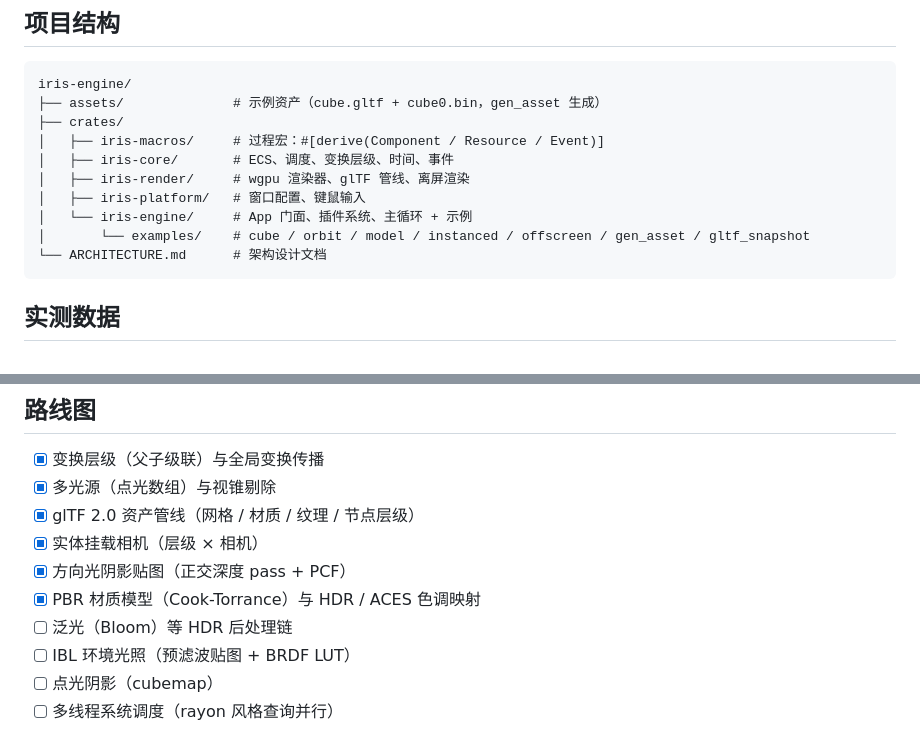
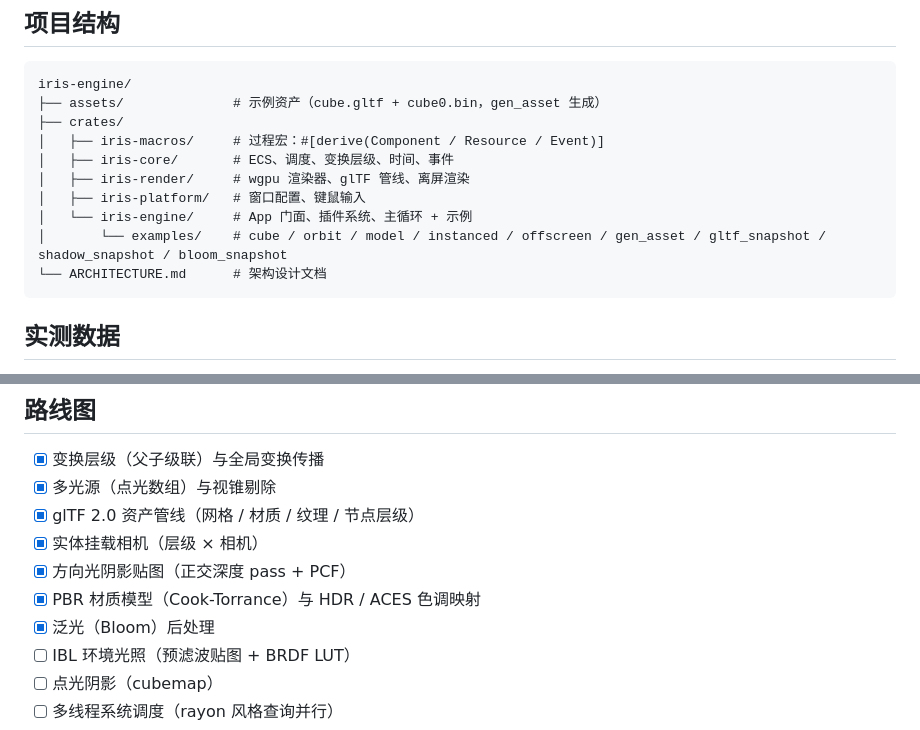
Before and after one commit to Ricardo-Kaslana/iris-engine, a Markdown page: README.md, 2 parts joined by grey strips. GitHub-like rendering.

````diff
--- a/README.md
+++ b/README.md
@@ -122,7 +126,7 @@ iris-engine/
 │   ├── iris-render/     # wgpu 渲染器、glTF 管线、离屏渲染
 │   ├── iris-platform/   # 窗口配置、键鼠输入
 │   └── iris-engine/     # App 门面、插件系统、主循环 + 示例
-│       └── examples/    # cube / orbit / model / instanced / offscreen / gen_asset / gltf_snapshot
+│       └── examples/    # cube / orbit / model / instanced / offscreen / gen_asset / gltf_snapshot / shadow_snapshot / bloom_snapshot
 └── ARCHITECTURE.md      # 架构设计文档
 ```
 
@@ -197,7 +208,7 @@ glTF 资产管线（内嵌 data-URI 与外部 .bin buffer、metallic/roughness
 - [x] 实体挂载相机（层级 × 相机）
 - [x] 方向光阴影贴图（正交深度 pass + PCF）
 - [x] PBR 材质模型（Cook-Torrance）与 HDR / ACES 色调映射
-- [ ] 泛光（Bloom）等 HDR 后处理链
+- [x] 泛光（Bloom）后处理
 - [ ] IBL 环境光照（预滤波贴图 + BRDF LUT）
 - [ ] 点光阴影（cubemap）
 - [ ] 多线程系统调度（rayon 风格查询并行）
````
Also changed, not shown: other parts of README.md (+13 -2 lines), ARCHITECTURE.md (+18 -1 lines), docs/bloom_preview.png (added), 8 other files.
